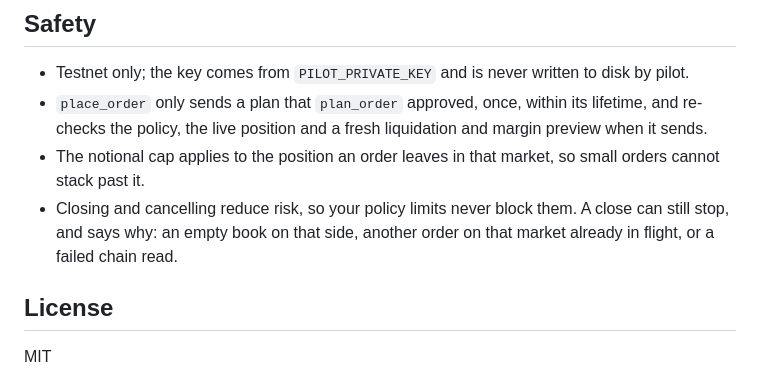
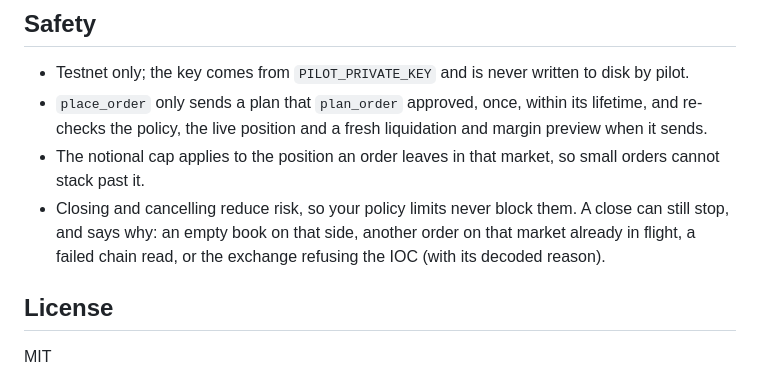
Before and after one commit to edycutjong/dreamdex-pilot, a Markdown page: README.md, the part around the change. Drawn GitHub-style.

Commit message:
README: a close can also come back refused by the exchange

```diff
--- a/README.md
+++ b/README.md
@@ -75,7 +75,7 @@ One exchange refusal in `DEMO.md` is marked **race injected**: the limit price w
 - Testnet only; the key comes from `PILOT_PRIVATE_KEY` and is never written to disk by pilot.
 - `place_order` only sends a plan that `plan_order` approved, once, within its lifetime, and re-checks the policy, the live position and a fresh liquidation and margin preview when it sends.
 - The notional cap applies to the position an order leaves in that market, so small orders cannot stack past it.
-- Closing and cancelling reduce risk, so your policy limits never block them. A close can still stop, and says why: an empty book on that side, another order on that market already in flight, or a failed chain read.
+- Closing and cancelling reduce risk, so your policy limits never block them. A close can still stop, and says why: an empty book on that side, another order on that market already in flight, a failed chain read, or the exchange refusing the IOC (with its decoded reason).
 
 ## License
 
```
